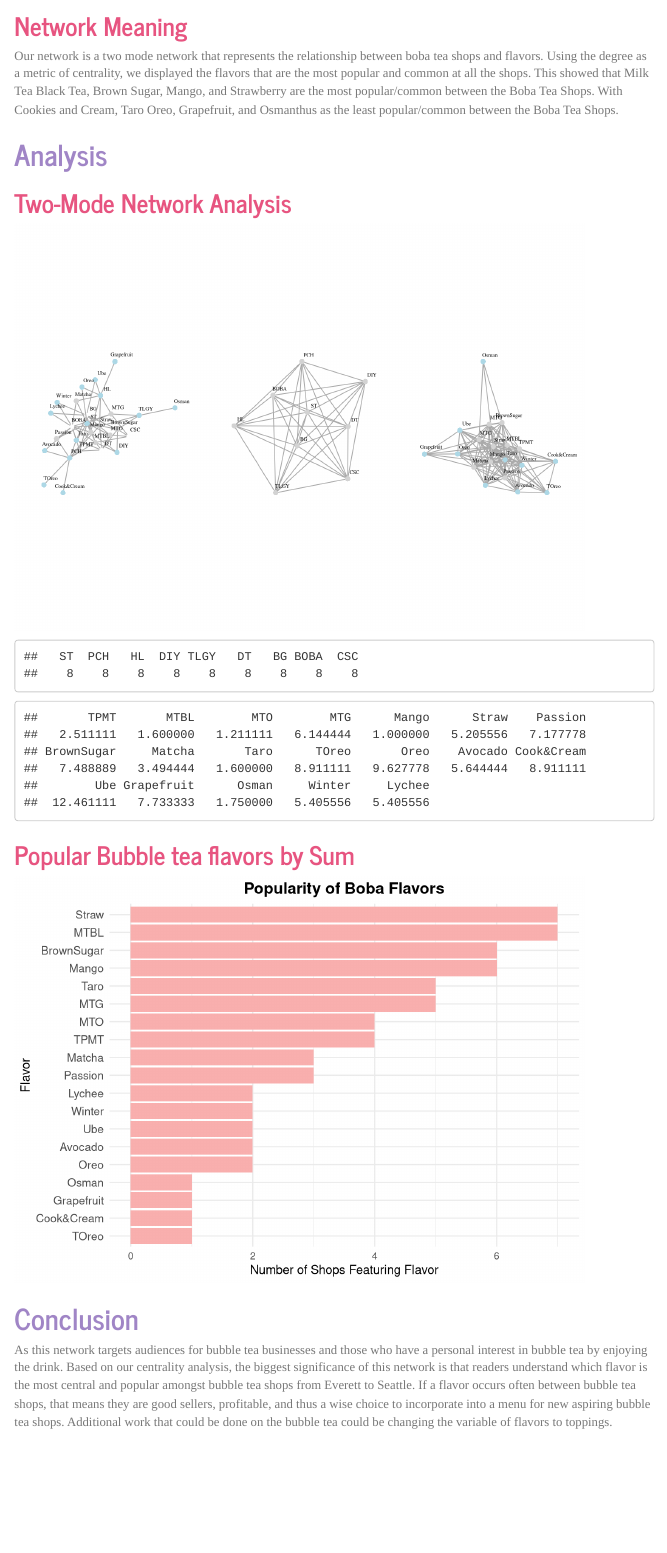
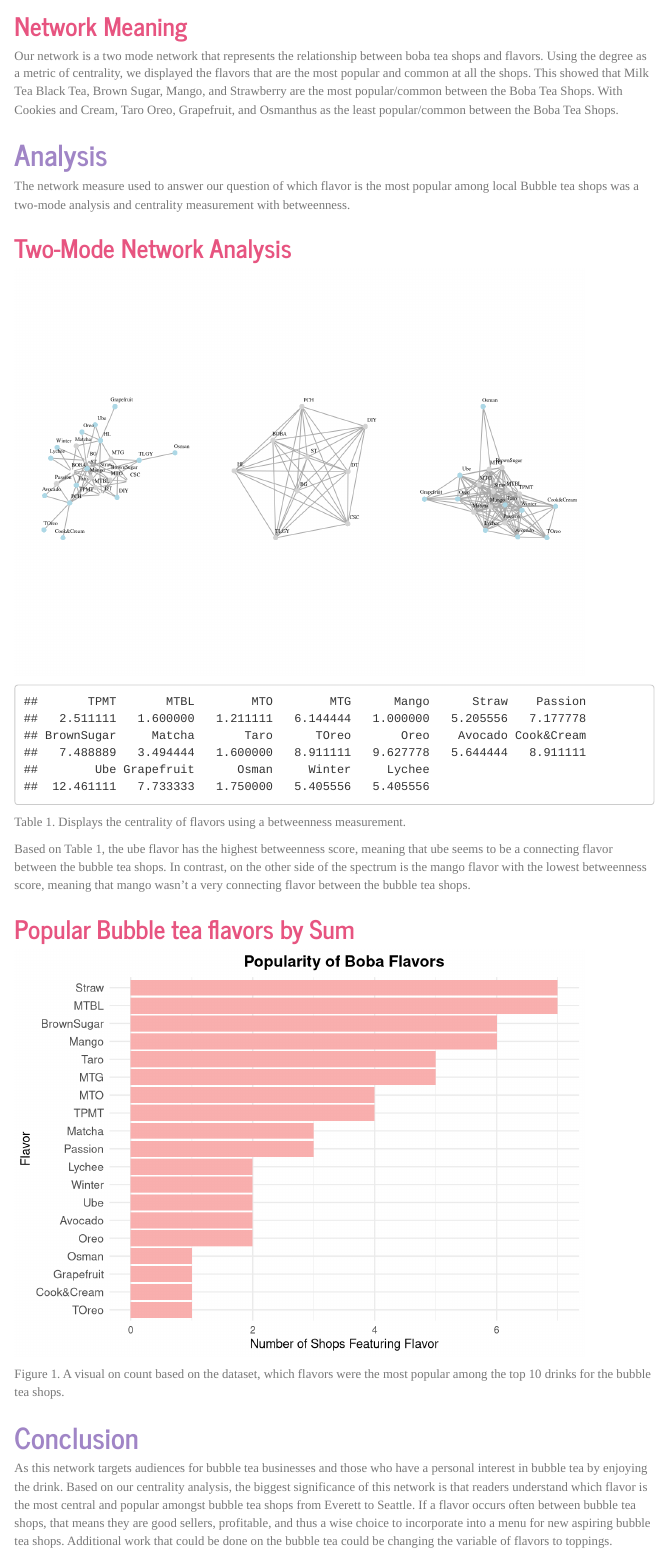
Before and after one commit to makatalad/Network_Analysis, an R Markdown document (Network_Analysis.Rproj.Rmd): the page in a window 1100 px wide, from 4190 px down. Rendered offline with R 4.5, knitr and Pandoc, with nearby package versions; menus at the side of the page are left out; long lines of code are wrapped.

Commit message:
Added Analysis section descriptions

````diff
--- a/Network_Analysis.Rproj.Rmd
+++ b/Network_Analysis.Rproj.Rmd
@@ -154,8 +154,11 @@ name_table
 Our network is a two mode network that represents the relationship between boba tea shops and flavors. Using the degree as a metric of centrality, we displayed the flavors that are the most popular and common at all the shops. This showed that Milk Tea Black Tea, Brown Sugar, Mango, and Strawberry are the most popular/common between the Boba Tea Shops. With Cookies and Cream, Taro Oreo, Grapefruit, and Osmanthus as the least popular/common between the Boba Tea Shops.
 
 # Analysis
+
+The network measure used to answer our question of which flavor is the most popular among local Bubble tea shops was a two-mode analysis and centrality measurement with betweenness.
+
 ## Two-Mode Network Analysis
-```{r pressure, echo=FALSE}
+```{r twomode, echo=FALSE}
 
 shops <- trial%*%t(trial)
 
@@ -193,13 +196,13 @@ plot(shopnet, vertex.label.cex=.6, vertex.label.color="black", vertex.size=8,
                vertex.color=ifelse(trial_nodes[V(trialnet), 2] == 1, "lightgray", "lightblue"),
                vertex.frame.color="NA", vertex.label.dist=2)
 
-# What is/are the most central policy preferences in the  network? (it is up to you to define and operationalize "central")
-degree(flavornet)
-
-# Which organization would you identify as a potential broker of disparate policy preferences to build a coalition?
+# Betweenness scores for flavors
 betweenness(shopnet, directed = FALSE)
 
 ```
+Table 1. Displays the centrality of flavors using a betweenness measurement.
+
+Based on Table 1, the ube flavor has the highest betweenness score, meaning that ube seems to be a connecting flavor between the bubble tea shops. In contrast, on the other side of the spectrum is the mango flavor with the lowest betweenness score, meaning that mango wasn't a very connecting flavor between the bubble tea shops.
 
 ## Popular Bubble tea flavors by Sum
 ```{r pressure2, echo=FALSE}
@@ -235,6 +238,8 @@ ggplot(flavor_df, aes(x = Flavor, y = Popularity)) +
 
 ```
 
+Figure 1. A visual on count based on the dataset, which flavors were the most popular among the top 10 drinks for the bubble tea shops.
+
 # Conclusion
 
 As this network targets audiences for bubble tea businesses and those who have a personal interest in bubble tea by enjoying the drink. Based on our centrality analysis, the biggest significance of this network is that readers understand which flavor is the most central and popular amongst bubble tea shops from Everett to Seattle. If a flavor occurs often between bubble tea shops, that means they are good sellers, profitable, and thus a wise choice to incorporate into a menu for new aspiring bubble tea shops. Additional work that could be done on the bubble tea could be changing the variable of flavors to toppings.
````
Also changed, not shown: Network_Analysis.Rproj.html.
